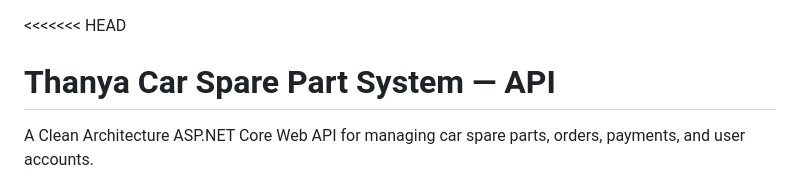
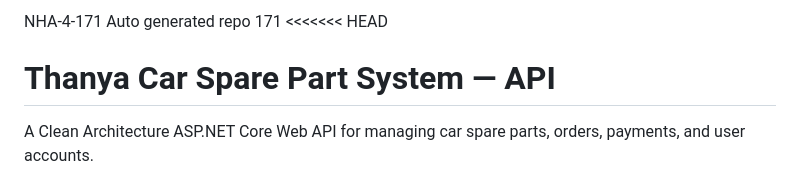
Before and after one commit to nhahub/NHA-4-171, a Markdown page: README.md, the part around the change. Drawn GitHub-style.

Commit message:
Update README with project identifier and details
Add project identifier and description.

```diff
--- a/README.md
+++ b/README.md
@@ -1,3 +1,5 @@
+NHA-4-171
+Auto generated repo 171
 <<<<<<< HEAD
 # Thanya Car Spare Part System — API
 
```
